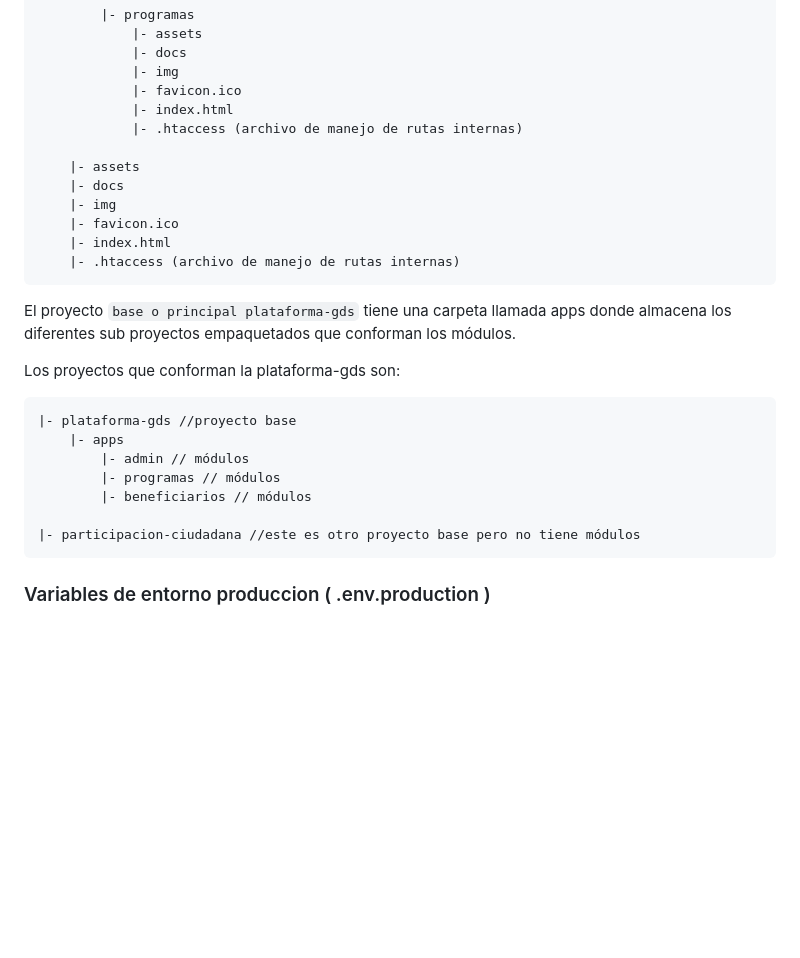
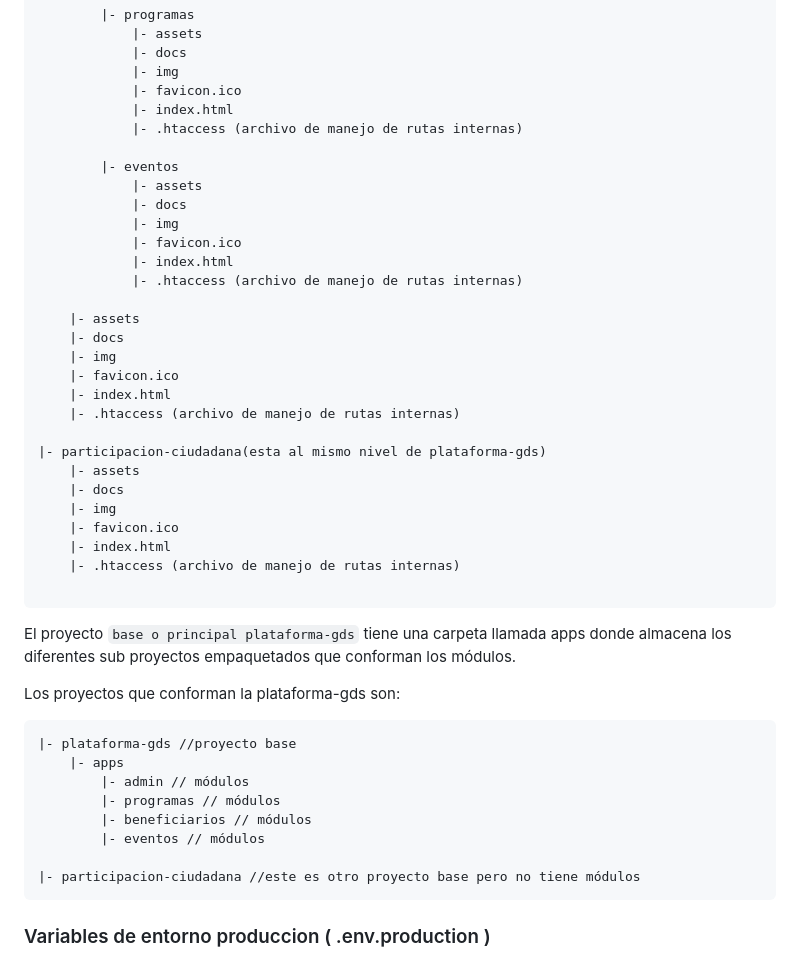
Before and after one commit to ProyectosGDS/Proyectos, a Markdown page: apps/README.md, the part around the change. GitHub-like rendering; blank space fills up the shorter version.

Commit message:
Se agrega modulo al readme en la arquitectura de carpetas

````diff
--- a/apps/README.md
+++ b/apps/README.md
@@ -52,12 +52,29 @@ Esta es la forma en la que los proyectos empaquetados tanto el proyecto principa
             |- index.html
             |- .htaccess (archivo de manejo de rutas internas)
 
+        |- eventos
+            |- assets
+            |- docs
+            |- img
+            |- favicon.ico
+            |- index.html
+            |- .htaccess (archivo de manejo de rutas internas)
+
     |- assets
     |- docs
     |- img
     |- favicon.ico
     |- index.html
     |- .htaccess (archivo de manejo de rutas internas)
+
+|- participacion-ciudadana(esta al mismo nivel de plataforma-gds)
+    |- assets
+    |- docs
+    |- img
+    |- favicon.ico
+    |- index.html
+    |- .htaccess (archivo de manejo de rutas internas)
+
 ```
 El proyecto `base o principal plataforma-gds` tiene una carpeta llamada apps donde almacena los diferentes sub proyectos empaquetados que conforman los módulos.
 
@@ -68,6 +85,7 @@ Los proyectos que conforman la plataforma-gds son:
             |- admin // módulos
             |- programas // módulos
             |- beneficiarios // módulos
+            |- eventos // módulos
 
     |- participacion-ciudadana //este es otro proyecto base pero no tiene módulos
 
````
